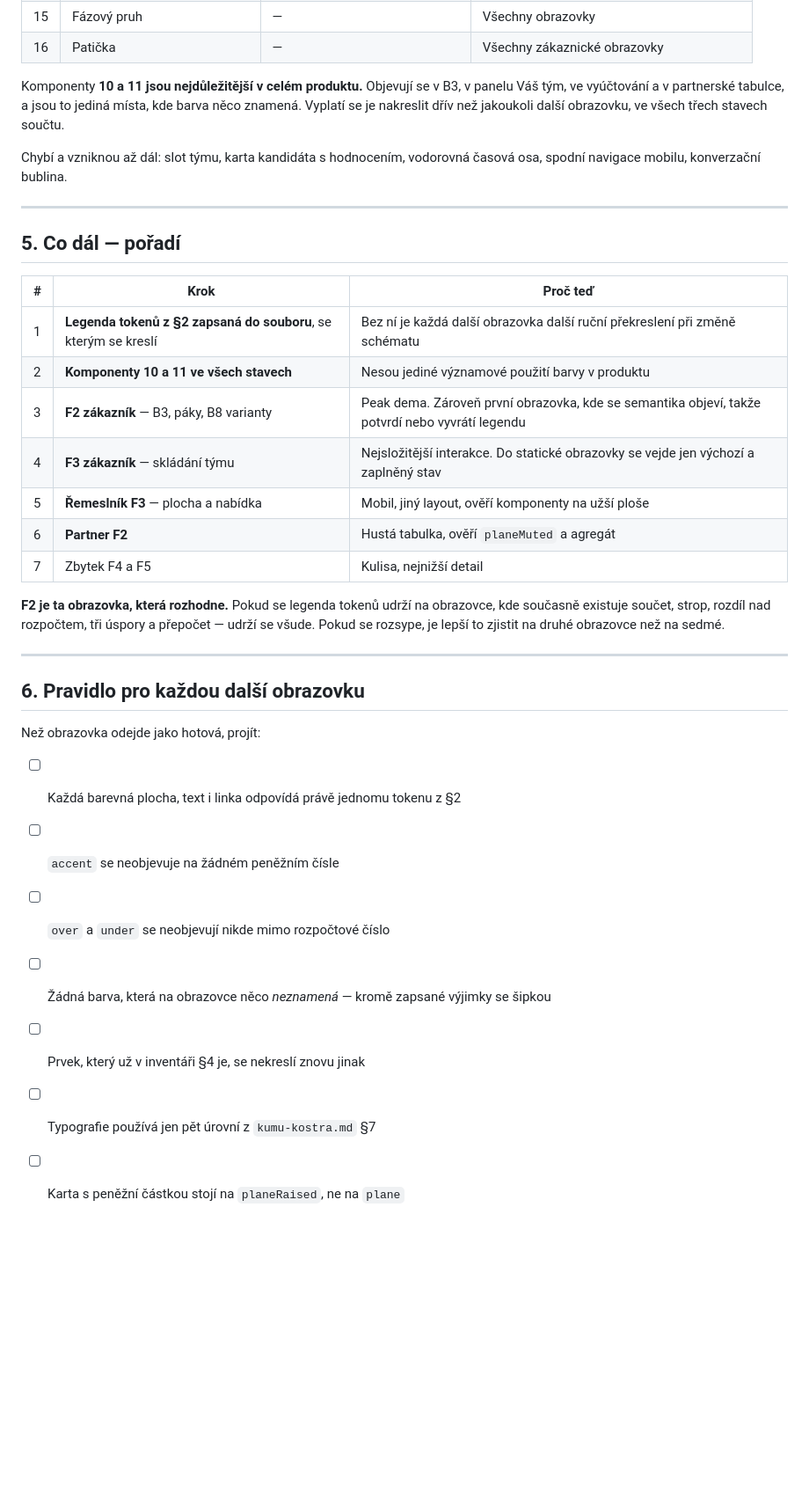
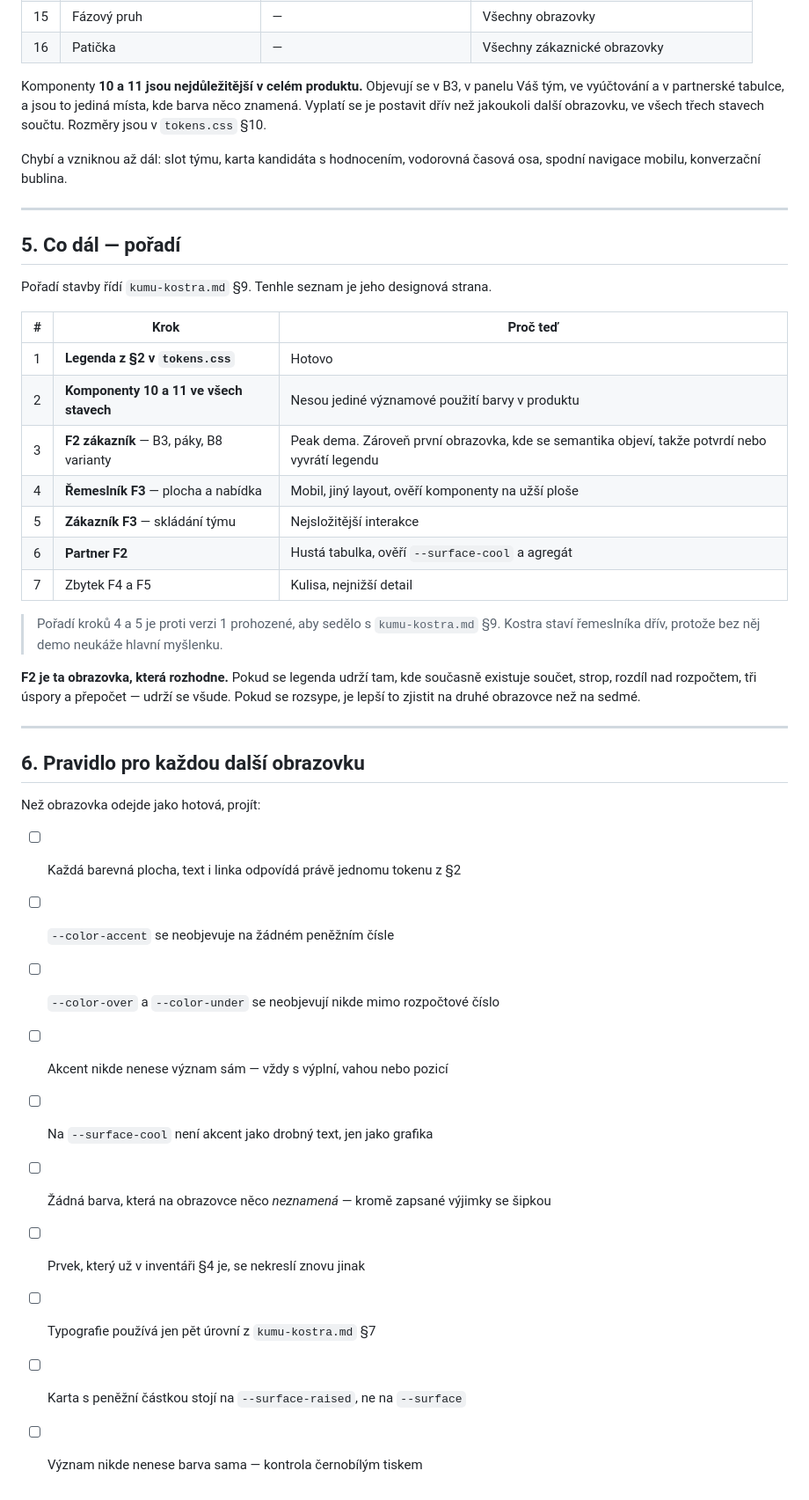
Before and after one commit to caffetito/kumu-proto, a Markdown page: docs/kumu-tokeny-a-komponenty.md, the part around one of its changes. Shown at 88% size. Rendered like a GitHub page; blank space fills up the shorter version.

```diff
--- a/docs/kumu-tokeny-a-komponenty.md
+++ b/docs/kumu-tokeny-a-komponenty.md
@@ -120,7 +123,7 @@ Vstupní obrazovka už obsahuje většinu systému. Než vzniknou další obrazo
 | 15 | Fázový pruh | — | Všechny obrazovky |
 | 16 | Patička | — | Všechny zákaznické obrazovky |
 
-Komponenty **10 a 11 jsou nejdůležitější v celém produktu.** Objevují se v B3, v panelu Váš tým, ve vyúčtování a v partnerské tabulce, a jsou to jediná místa, kde barva něco znamená. Vyplatí se je nakreslit dřív než jakoukoli další obrazovku, ve všech třech stavech součtu.
+Komponenty **10 a 11 jsou nejdůležitější v celém produktu.** Objevují se v B3, v panelu Váš tým, ve vyúčtování a v partnerské tabulce, a jsou to jediná místa, kde barva něco znamená. Vyplatí se je postavit dřív než jakoukoli další obrazovku, ve všech třech stavech součtu. Rozměry jsou v `tokens.css` §10.
 
 Chybí a vzniknou až dál: slot týmu, karta kandidáta s hodnocením, vodorovná časová osa, spodní navigace mobilu, konverzační bublina.
 
@@ -128,17 +131,21 @@ Chybí a vzniknou až dál: slot týmu, karta kandidáta s hodnocením, vodorovn
 
 ## 5. Co dál — pořadí
 
+Pořadí stavby řídí `kumu-kostra.md` §9. Tenhle seznam je jeho designová strana.
+
 | # | Krok | Proč teď |
 |---|---|---|
-| 1 | **Legenda tokenů z §2 zapsaná do souboru**, se kterým se kreslí | Bez ní je každá další obrazovka další ruční překreslení při změně schématu |
+| 1 | **Legenda z §2 v `tokens.css`** | Hotovo |
 | 2 | **Komponenty 10 a 11 ve všech stavech** | Nesou jediné významové použití barvy v produktu |
 | 3 | **F2 zákazník** — B3, páky, B8 varianty | Peak dema. Zároveň první obrazovka, kde se semantika objeví, takže potvrdí nebo vyvrátí legendu |
-| 4 | **F3 zákazník** — skládání týmu | Nejsložitější interakce. Do statické obrazovky se vejde jen výchozí a zaplněný stav |
-| 5 | **Řemeslník F3** — plocha a nabídka | Mobil, jiný layout, ověří komponenty na užší ploše |
-| 6 | **Partner F2** | Hustá tabulka, ověří `planeMuted` a agregát |
+| 4 | **Řemeslník F3** — plocha a nabídka | Mobil, jiný layout, ověří komponenty na užší ploše |
+| 5 | **Zákazník F3** — skládání týmu | Nejsložitější interakce |
+| 6 | **Partner F2** | Hustá tabulka, ověří `--surface-cool` a agregát |
 | 7 | Zbytek F4 a F5 | Kulisa, nejnižší detail |
 
-**F2 je ta obrazovka, která rozhodne.** Pokud se legenda tokenů udrží na obrazovce, kde současně existuje součet, strop, rozdíl nad rozpočtem, tři úspory a přepočet — udrží se všude. Pokud se rozsype, je lepší to zjistit na druhé obrazovce než na sedmé.
+> Pořadí kroků 4 a 5 je proti verzi 1 prohozené, aby sedělo s `kumu-kostra.md` §9. Kostra staví řemeslníka dřív, protože bez něj demo neukáže hlavní myšlenku.
+
+**F2 je ta obrazovka, která rozhodne.** Pokud se legenda udrží tam, kde současně existuje součet, strop, rozdíl nad rozpočtem, tři úspory a přepočet — udrží se všude. Pokud se rozsype, je lepší to zjistit na druhé obrazovce než na sedmé.
 
 ---
 
@@ -147,9 +154,12 @@ Chybí a vzniknou až dál: slot týmu, karta kandidáta s hodnocením, vodorovn
 Než obrazovka odejde jako hotová, projít:
 
 - [ ] Každá barevná plocha, text i linka odpovídá právě jednomu tokenu z §2
-- [ ] `accent` se neobjevuje na žádném peněžním čísle
-- [ ] `over` a `under` se neobjevují nikde mimo rozpočtové číslo
+- [ ] `--color-accent` se neobjevuje na žádném peněžním čísle
+- [ ] `--color-over` a `--color-under` se neobjevují nikde mimo rozpočtové číslo
+- [ ] Akcent nikde nenese význam sám — vždy s výplní, vahou nebo pozicí
+- [ ] Na `--surface-cool` není akcent jako drobný text, jen jako grafika
 - [ ] Žádná barva, která na obrazovce něco *neznamená* — kromě zapsané výjimky se šipkou
 - [ ] Prvek, který už v inventáři §4 je, se nekreslí znovu jinak
 - [ ] Typografie používá jen pět úrovní z `kumu-kostra.md` §7
-- [ ] Karta s peněžní částkou stojí na `planeRaised`, ne na `plane`
+- [ ] Karta s peněžní částkou stojí na `--surface-raised`, ne na `--surface`
+- [ ] Význam nikde nenese barva sama — kontrola černobílým tiskem
```
Also changed, not shown: other parts of docs/kumu-tokeny-a-komponenty.md (+41 -38 lines).
